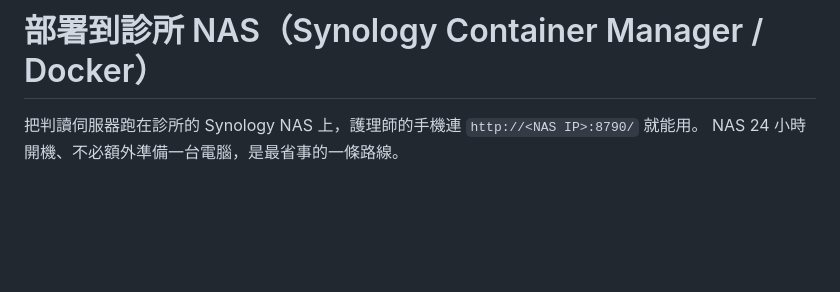
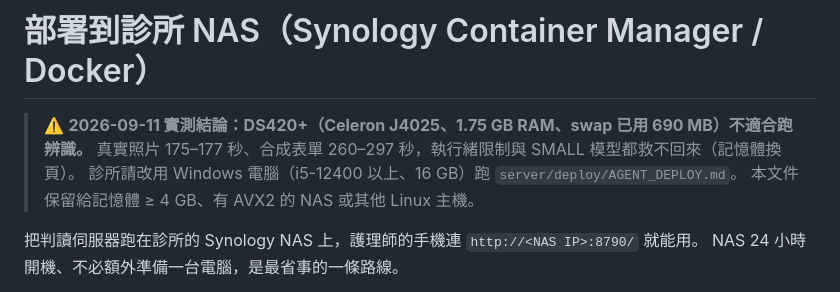
Before and after one commit to med95Albert/clinic-growth-curve, a Markdown page: docs/DEPLOY-NAS.md, the part around the change. GitHub-like rendering; blank space fills up the shorter version.

Commit message:
NAS 實測結論：DS420+ 不適合跑辨識，改用 Windows 主機
Co-Authored-By: Claude Fable 5.1 <noreply@anthropic.com>

```diff
--- a/docs/DEPLOY-NAS.md
+++ b/docs/DEPLOY-NAS.md
@@ -1,4 +1,10 @@
 # 部署到診所 NAS（Synology Container Manager / Docker）
+
+> ⚠️ **2026-09-11 實測結論：DS420+（Celeron J4025、1.75 GB RAM、swap 已用 690 MB）不適合跑辨識。**
+> 真實照片 175–177 秒、合成表單 260–297 秒，執行緒限制與 SMALL 模型都救不回來（記憶體換頁）。
+> 診所請改用 Windows 電腦（i5-12400 以上、16 GB）跑 `server/deploy/AGENT_DEPLOY.md`。
+> 本文件保留給記憶體 ≥ 4 GB、有 AVX2 的 NAS 或其他 Linux 主機。
+
 
 把判讀伺服器跑在診所的 Synology NAS 上，護理師的手機連 `http://<NAS IP>:8790/` 就能用。
 NAS 24 小時開機、不必額外準備一台電腦，是最省事的一條路線。
```
Also changed, not shown: README.md (+1 -1 lines).
